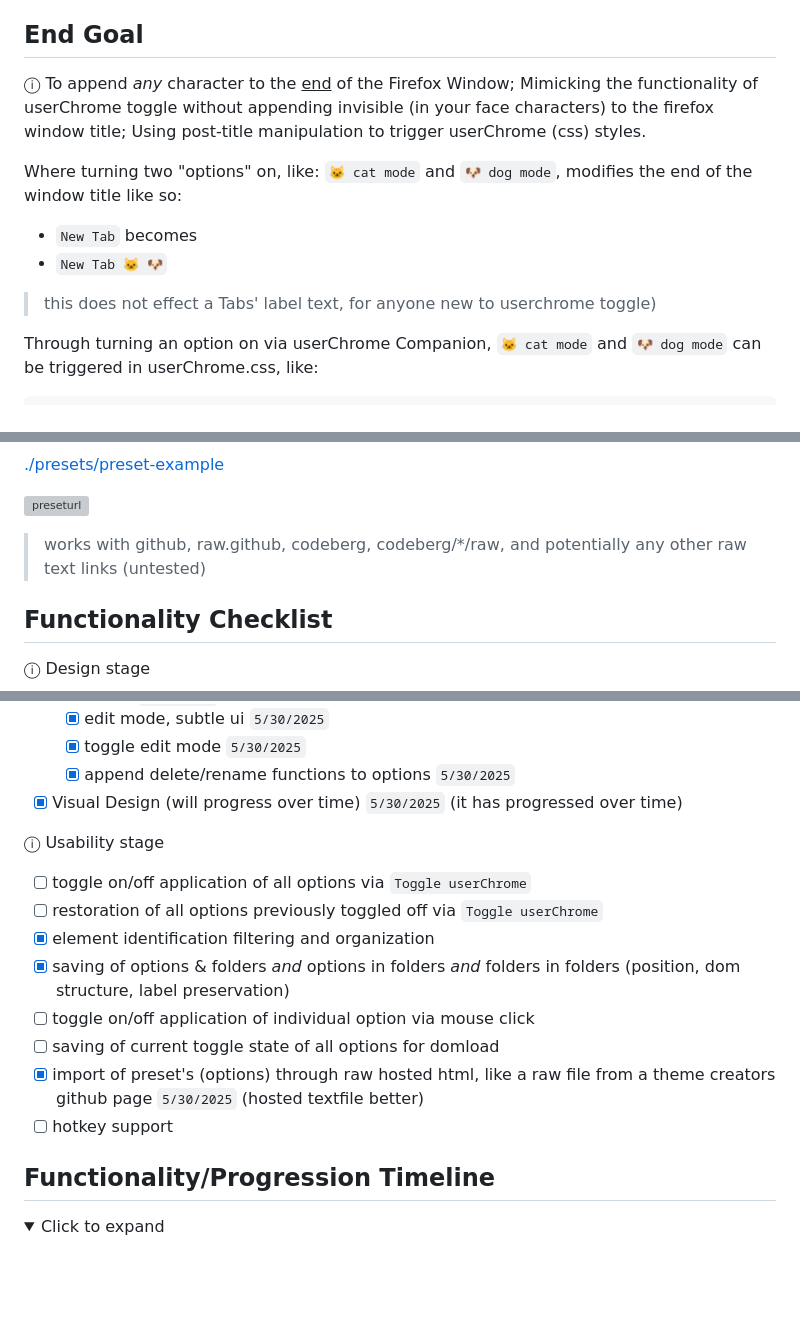
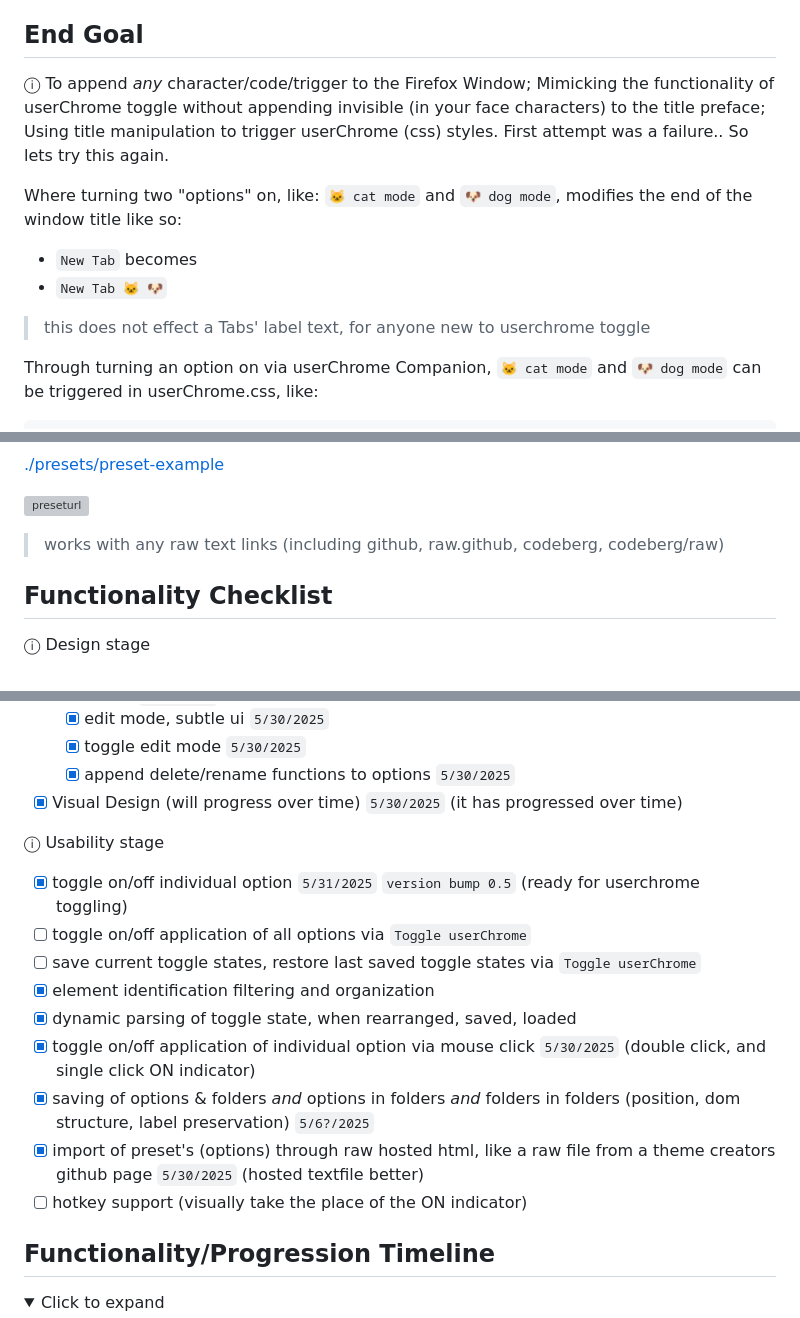
Before and after one commit to soulhotel/userChrome-Companion, a Markdown page: README.md, 3 parts joined by grey strips. GitHub-like rendering; folded sections open; blank space fills up the shorter version; grey boxes are pictures that could not be loaded.

````diff
--- a/README.md
+++ b/README.md
@@ -8,12 +8,12 @@ https://github.com/user-attachments/assets/45e810a6-b4c3-42a6-b3d1-3cabc84aeca7
 
 ## End Goal
 
-ⓘ To append *any* character to the <ins>end</ins> of the Firefox Window; Mimicking the functionality of userChrome toggle without appending invisible (in your face characters) to the firefox window title; Using post-title manipulation to trigger userChrome (css) styles.
+ⓘ To append *any* character/code/trigger to the Firefox Window; Mimicking the functionality of userChrome toggle without appending invisible (in your face characters) to the title preface; Using title manipulation to trigger userChrome (css) styles. First attempt was a failure.. So lets try this again.
 
 Where turning two "options" on, like: `🐱 cat mode` and `🐶 dog mode`, modifies the end of the window title like so:
 - `New Tab` becomes
 - `New Tab 🐱 🐶`
-> this does not effect a Tabs' label text, for anyone new to userchrome toggle)
+> this does not effect a Tabs' label text, for anyone new to userchrome toggle
 
 Through turning an option on via userChrome Companion, `🐱 cat mode` and `🐶 dog mode` can be triggered in userChrome.css, like:
 ```
@@ -42,7 +42,7 @@ I think the best part about this is that Theme Creators can share/use/import the
 
 ![preseturl](https://github.com/user-attachments/assets/f4a4129e-88c2-4e65-8c64-68a1f30a12e9)
 
-> works with github, raw.github, codeberg, codeberg/*/raw, and potentially any other raw text links (untested)
+> works with any raw text links (including github, raw.github, codeberg, codeberg/raw)
 
 ## Functionality Checklist
 
@@ -87,14 +87,15 @@ I think the best part about this is that Theme Creators can share/use/import the
 
 ⓘ Usability stage
 
+- [x] toggle on/off individual option `5/31/2025` `version bump 0.5` (ready for userchrome toggling)
 - [ ] toggle on/off application of all options via `Toggle userChrome`
-- [ ] restoration of all options previously toggled off via `Toggle userChrome`
+- [ ] save current toggle states, restore last saved toggle states via `Toggle userChrome`
 - [x] element identification filtering and organization
-- [x] saving of options & folders *and* options in folders *and* folders in folders (position, dom structure, label preservation)
-- [ ] toggle on/off application of individual option via mouse click
-- [ ] saving of current toggle state of all options for domload
+- [x] dynamic parsing of toggle state, when rearranged, saved, loaded
+- [x] toggle on/off application of individual option via mouse click `5/30/2025` (double click, and single click ON indicator)
+- [x] saving of options & folders *and* options in folders *and* folders in folders (position, dom structure, label preservation) `5/6?/2025`
 - [x] import of preset's (options) through raw hosted html, like a raw file from a theme creators github page `5/30/2025` (hosted textfile better)
-- [ ] hotkey support
+- [ ] hotkey support (visually take the place of the ON indicator)
 
 ## Functionality/Progression Timeline
 
````
Also changed, not shown: other parts of README.md (+4 -0 lines).
